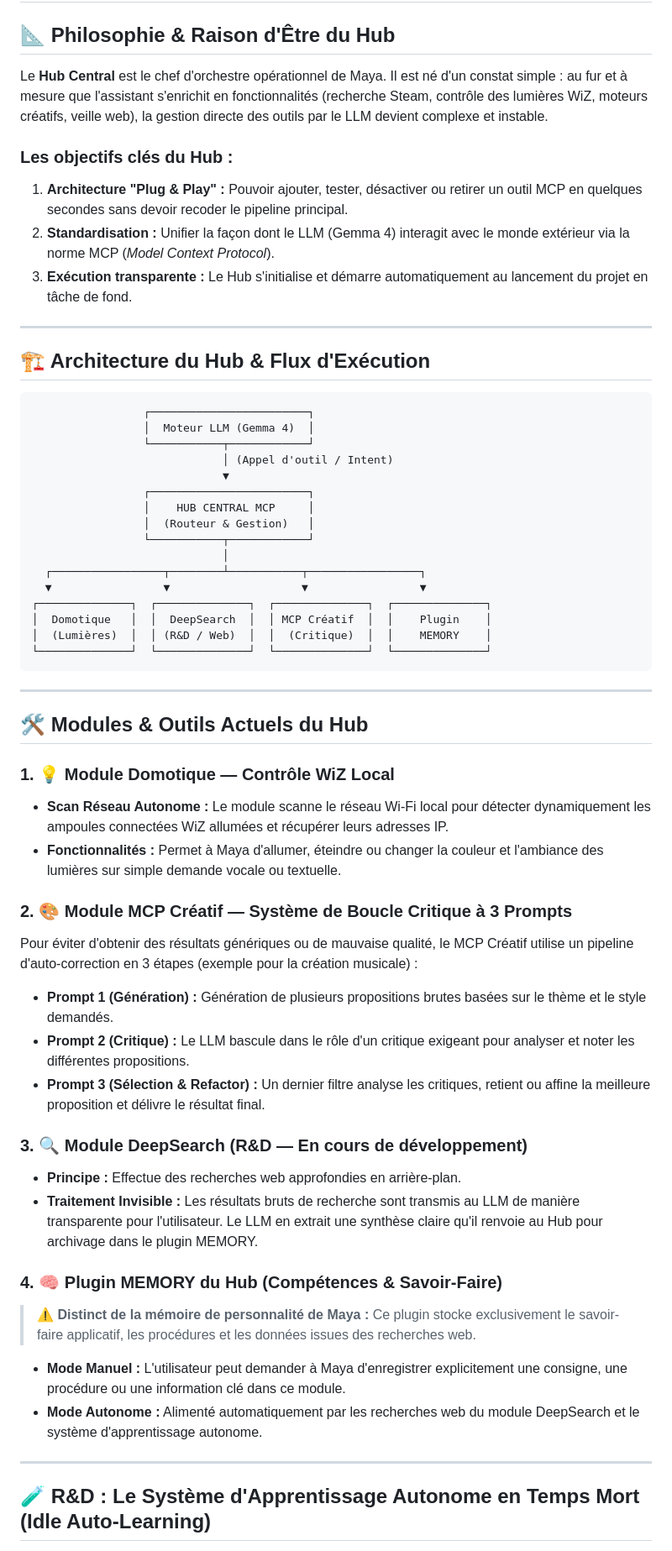
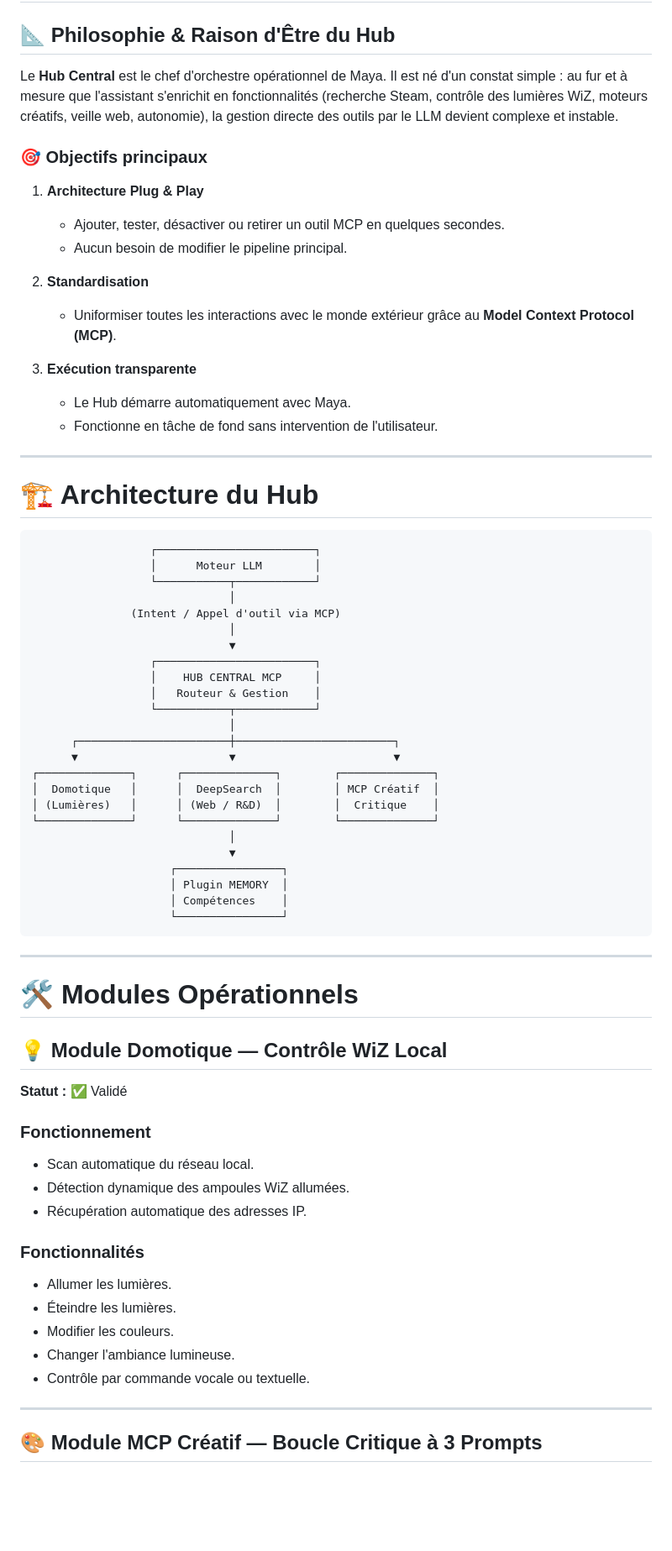
Before and after one commit to IronWoodten/project-maya, a Markdown page: docs/hub.md, the part around one of its changes. Shown at 84% size. Rendered like a GitHub page; blank space fills up the shorter version.

````diff
--- a/docs/hub.md
+++ b/docs/hub.md
@@ -2,61 +2,75 @@
 
 ## 📐 Philosophie & Raison d'Être du Hub
 
-Le **Hub Central** est le chef d'orchestre opérationnel de Maya. Il est né d'un constat simple : au fur et à mesure que l'assistant s'enrichit en fonctionnalités (recherche Steam, contrôle des lumières WiZ, moteurs créatifs, veille web), la gestion directe des outils par le LLM devient complexe et instable.
+Le **Hub Central** est le chef d'orchestre opérationnel de Maya. Il est né d'un constat simple : au fur et à mesure que l'assistant s'enrichit en fonctionnalités (recherche Steam, contrôle des lumières WiZ, moteurs créatifs, veille web, autonomie), la gestion directe des outils par le LLM devient complexe et instable.
 
-### Les objectifs clés du Hub :
-1. **Architecture "Plug & Play" :** Pouvoir ajouter, tester, désactiver ou retirer un outil MCP en quelques secondes sans devoir recoder le pipeline principal.
-2. **Standardisation :** Unifier la façon dont le LLM (Gemma 4) interagit avec le monde extérieur via la norme MCP (*Model Context Protocol*).
-3. **Exécution transparente :** Le Hub s'initialise et démarre automatiquement au lancement du projet en tâche de fond.
+### 🎯 Objectifs principaux
+
+1. **Architecture Plug & Play**
+   - Ajouter, tester, désactiver ou retirer un outil MCP en quelques secondes.
+   - Aucun besoin de modifier le pipeline principal.
+
+2. **Standardisation**
+   - Uniformiser toutes les interactions avec le monde extérieur grâce au **Model Context Protocol (MCP)**.
+
+3. **Exécution transparente**
+   - Le Hub démarre automatiquement avec Maya.
+   - Fonctionne en tâche de fond sans intervention de l'utilisateur.
 
 ---
 
-## 🏗️ Architecture du Hub & Flux d'Exécution
+# 🏗️ Architecture du Hub
 
 ```text
-                 ┌────────────────────────┐
-                 │  Moteur LLM (Gemma 4)  │
-                 └───────────┬────────────┘
-                             │ (Appel d'outil / Intent)
-                             ▼
-                 ┌────────────────────────┐
-                 │    HUB CENTRAL MCP     │
-                 │  (Routeur & Gestion)   │
-                 └───────────┬────────────┘
-                             │
-  ┌─────────────────┬────────┴───────────┬─────────────────┐
-  ▼                 ▼                    ▼                 ▼
-┌──────────────┐  ┌──────────────┐  ┌──────────────┐  ┌──────────────┐
-│  Domotique   │  │  DeepSearch  │  │ MCP Créatif  │  │    Plugin    │
-│  (Lumières)  │  │ (R&D / Web)  │  │  (Critique)  │  │    MEMORY    │
-└──────────────┘  └──────────────┘  └──────────────┘  └──────────────┘
+                  ┌────────────────────────┐
+                  │      Moteur LLM        │
+                  └───────────┬────────────┘
+                              │
+               (Intent / Appel d'outil via MCP)
+                              │
+                              ▼
+                  ┌────────────────────────┐
+                  │    HUB CENTRAL MCP     │
+                  │   Routeur & Gestion    │
+                  └───────────┬────────────┘
+                              │
+      ┌───────────────────────┼────────────────────────┐
+      ▼                       ▼                        ▼
+┌──────────────┐      ┌──────────────┐        ┌──────────────┐
+│  Domotique   │      │  DeepSearch  │        │ MCP Créatif  │
+│ (Lumières)   │      │ (Web / R&D)  │        │  Critique    │
+└──────────────┘      └──────────────┘        └──────────────┘
+                              │
+                              ▼
+                     ┌────────────────┐
+                     │ Plugin MEMORY  │
+                     │ Compétences    │
+                     └────────────────┘
 ```
 
 ---
 
-## 🛠️ Modules & Outils Actuels du Hub
+# 🛠️ Modules Opérationnels
 
-### 1. 💡 Module Domotique — Contrôle WiZ Local
-* **Scan Réseau Autonome :** Le module scanne le réseau Wi-Fi local pour détecter dynamiquement les ampoules connectées WiZ allumées et récupérer leurs adresses IP.
-* **Fonctionnalités :** Permet à Maya d'allumer, éteindre ou changer la couleur et l'ambiance des lumières sur simple demande vocale ou textuelle.
+## 💡 Module Domotique — Contrôle WiZ Local
 
-### 2. 🎨 Module MCP Créatif — Système de Boucle Critique à 3 Prompts
-Pour éviter d'obtenir des résultats génériques ou de mauvaise qualité, le MCP Créatif utilise un pipeline d'auto-correction en 3 étapes (exemple pour la création musicale) :
-* **Prompt 1 (Génération) :** Génération de plusieurs propositions brutes basées sur le thème et le style demandés.
-* **Prompt 2 (Critique) :** Le LLM bascule dans le rôle d'un critique exigeant pour analyser et noter les différentes propositions.
-* **Prompt 3 (Sélection & Refactor) :** Un dernier filtre analyse les critiques, retient ou affine la meilleure proposition et délivre le résultat final.
+**Statut :** ✅ Validé
 
-### 3. 🔍 Module DeepSearch (R&D — En cours de développement)
-* **Principe :** Effectue des recherches web approfondies en arrière-plan.
-* **Traitement Invisible :** Les résultats bruts de recherche sont transmis au LLM de manière transparente pour l'utilisateur. Le LLM en extrait une synthèse claire qu'il renvoie au Hub pour archivage dans le plugin MEMORY.
+### Fonctionnement
 
-### 4. 🧠 Plugin MEMORY du Hub (Compétences & Savoir-Faire)
-> ⚠️ **Distinct de la mémoire de personnalité de Maya :** Ce plugin stocke exclusivement le savoir-faire applicatif, les procédures et les données issues des recherches web.
+- Scan automatique du réseau local.
+- Détection dynamique des ampoules WiZ allumées.
+- Récupération automatique des adresses IP.
 
-* **Mode Manuel :** L'utilisateur peut demander à Maya d'enregistrer explicitement une consigne, une procédure ou une information clé dans ce module.
-* **Mode Autonome :** Alimenté automatiquement par les recherches web du module DeepSearch et le système d'apprentissage autonome.
+### Fonctionnalités
+
+- Allumer les lumières.
+- Éteindre les lumières.
+- Modifier les couleurs.
+- Changer l'ambiance lumineuse.
+- Contrôle par commande vocale ou textuelle.
 
 ---
 
-## 🧪 R&D : Le Système d'Apprentissage Autonome en Temps Mort (Idle Auto-Learning)
+## 🎨 Module MCP Créatif — Boucle Critique à 3 Prompts
 
````
Also changed, not shown: other parts of docs/hub.md (+203 -25 lines).
